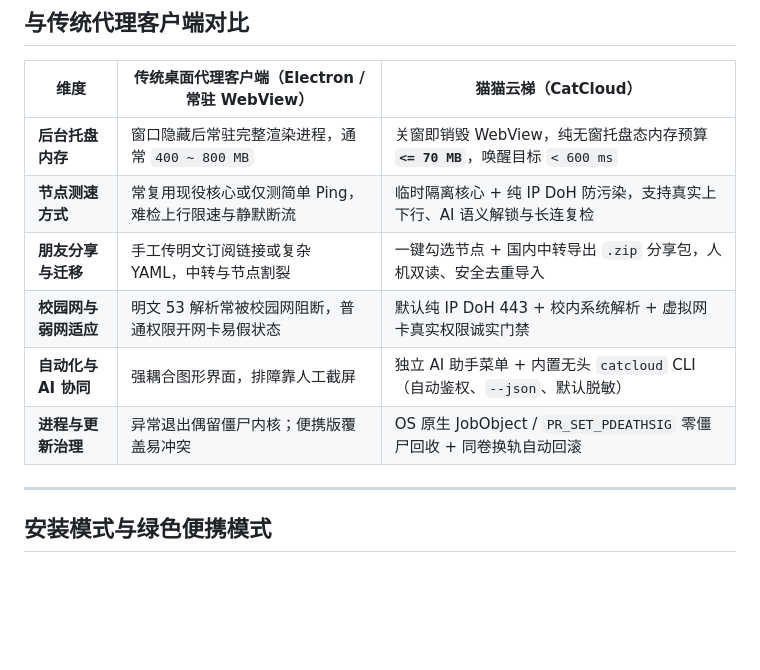
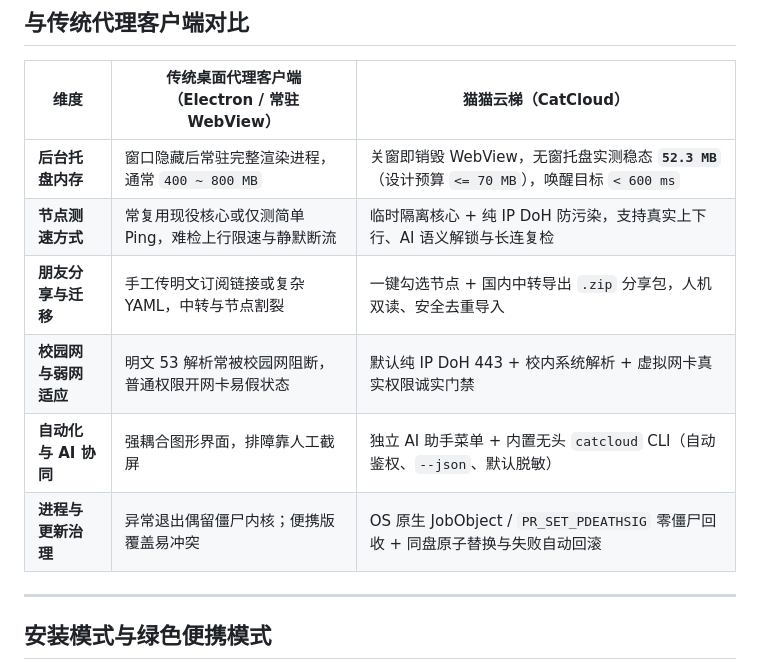
Before and after one commit to JuryBu/CatCloud, a Markdown page: README.md, the part around one of its changes. Drawn GitHub-style; blank space fills up the shorter version.

```diff
--- a/README.md
+++ b/README.md
@@ -73,12 +94,12 @@
 
 | 维度 | 传统桌面代理客户端（Electron / 常驻 WebView） | 猫猫云梯（CatCloud） |
 |---|---|---|
-| **后台托盘内存** | 窗口隐藏后常驻完整渲染进程，通常 `400 ~ 800 MB` | 关窗即销毁 WebView，纯无窗托盘态内存预算 **`<= 70 MB`**，唤醒目标 `< 600 ms` |
+| **后台托盘内存** | 窗口隐藏后常驻完整渲染进程，通常 `400 ~ 800 MB` | 关窗即销毁 WebView，无窗托盘实测稳态 **`52.3 MB`**（设计预算 `<= 70 MB`），唤醒目标 `< 600 ms` |
 | **节点测速方式** | 常复用现役核心或仅测简单 Ping，难检上行限速与静默断流 | 临时隔离核心 + 纯 IP DoH 防污染，支持真实上下行、AI 语义解锁与长连复检 |
 | **朋友分享与迁移** | 手工传明文订阅链接或复杂 YAML，中转与节点割裂 | 一键勾选节点 + 国内中转导出 `.zip` 分享包，人机双读、安全去重导入 |
 | **校园网与弱网适应** | 明文 53 解析常被校园网阻断，普通权限开网卡易假状态 | 默认纯 IP DoH 443 + 校内系统解析 + 虚拟网卡真实权限诚实门禁 |
 | **自动化与 AI 协同** | 强耦合图形界面，排障靠人工截屏 | 独立 AI 助手菜单 + 内置无头 `catcloud` CLI（自动鉴权、`--json`、默认脱敏） |
-| **进程与更新治理** | 异常退出偶留僵尸内核；便携版覆盖易冲突 | OS 原生 JobObject / `PR_SET_PDEATHSIG` 零僵尸回收 + 同卷换轨自动回滚 |
+| **进程与更新治理** | 异常退出偶留僵尸内核；便携版覆盖易冲突 | OS 原生 JobObject / `PR_SET_PDEATHSIG` 零僵尸回收 + 同盘原子替换与失败自动回滚 |
 
 ---
 
```
Also changed, not shown: other parts of README.md (+28 -7 lines), docs/RELEASE_v0.1.0_ANNOUNCEMENT.md (added, +77 -0 lines), docs/assets/benchmark_01_acceleration_ttft.jpg (added), docs/assets/benchmark_02_memory_stability.jpg (added), docs/assets/benchmark_03_ecosystem_triad.jpg (added).
